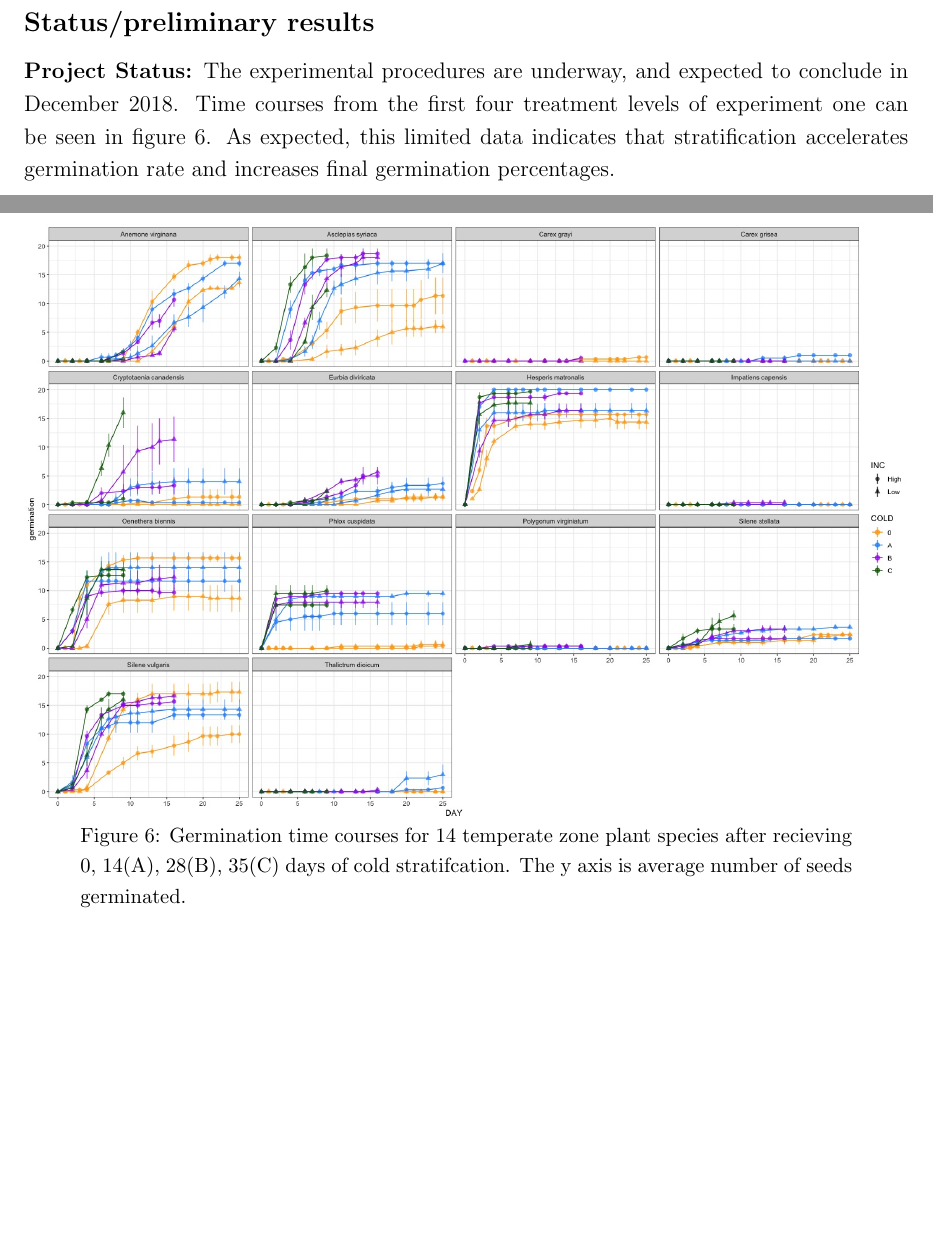
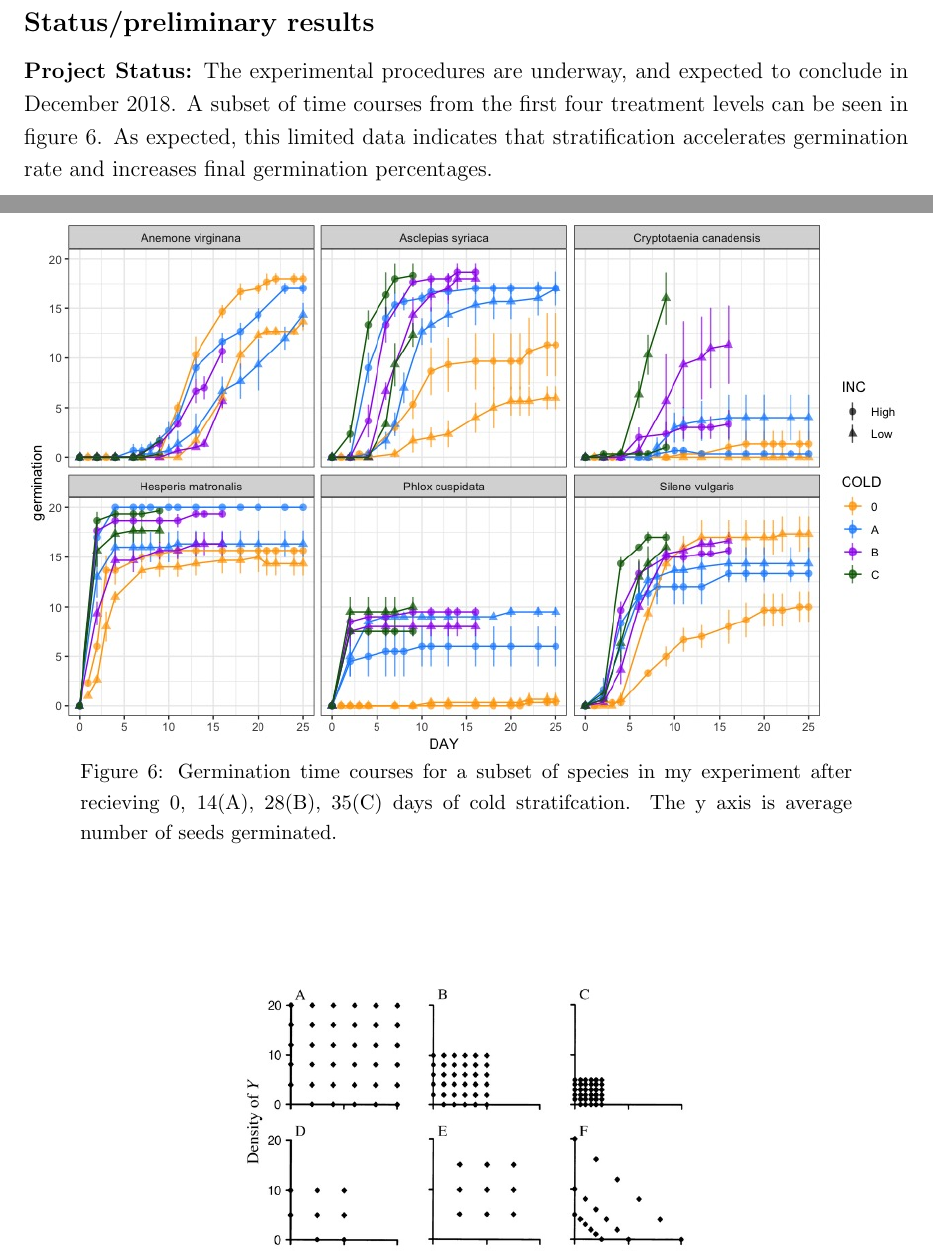
Before and after one commit to dbuona/timetogerminate, a LaTeX thesis (dissertation proposal/writing/dis_prop_outline.tex): two parts of pages 11 and 27 of 27, joined at a grey line, cut so that both start at the same text, the shorter picture padded with empty space. The pictures show the PDF file dissertation proposal/writing/dis_prop_outline.pdf that the author committed with the source.

Commit message:
final proposal

```diff
--- a/dissertation proposal/writing/dis_prop_outline.tex
+++ b/dissertation proposal/writing/dis_prop_outline.tex
@@ -163,7 +163,7 @@ ts.
 \indent\indent\textbf{Experimental Protocols:} In the summer of 2018, I procured seeds of 14 temperate eastern North America herbaceous plant species of both native and non-native origins from plant nursery stock or collections (see figure~\ref{fig:Figure 5}) and dry-stored them in cool conditions until the start of the experiment. In mid-August 2018, I checked all seeds for the presence of an embryo using a float test \citep{Baskin2014}, and imbibed them in distilled water for 20 hours. I then randomly divided seeds of each species into cohorts of 15-20, depending on seed availability, and placed them on wetted sterile sand in 8 cm plastic petri dishes. I assigned three replicates of each cohort to a combination of stratification duration (10 levels: 0, 14, 28, 35, 42, 49, 56, 63, 77, 100 days) and incubation (two levels, low temperature: \SI{20}{\degreeCelsius} day/\SI{10}{\degreeCelsius} night or high: \SI{25}{\degreeCelsius} day/\SI{15}{\degreeCelsius} night) treatments, making for a 20-level full factorial treatment design. For stratification, I wrapped petri dishes in aluminum foil and placed them in a germination chamber in the dark at \SI{4}{\degreeCelsius}. At the end of each stratification duration, I transferred cohorts to incubation conditions in growth chambers. I observed germination fractions every other day for 25 days, and moistened as needed. By measuring the germination fraction over time, I will generate germination time courses, plots demonstrating change in germination percentage over time, for each species and each treatment.\\
 \indent\textbf{Statistical analysis:} Using the germination time courses for each species or population respectively, I will calculate the rate of change for $T_b$ as a function of stratification duration. From these data, I will assess each species' sensitivity to stratification, and use this information to predict how germination rank may change under different stratification scenarios. I will also examine whether species with different characteristics, such as life history and habitat requirements, differ in the strength of their response to the environmental treatments.\\
 \subsection*{Status/preliminary results}
-\textbf{Project Status:} The experimental procedures are underway, and expected to conclude in December 2018. Time courses from the first four treatment levels of experiment one can be seen in figure~\ref{fig:Figure 6}. As expected, this limited data indicates that stratification accelerates germination rate and increases final germination percentages.\\
+\textbf{Project Status:} The experimental procedures are underway, and expected to conclude in December 2018. A subset of time courses from the first four treatment levels can be seen in figure~\ref{fig:Figure 6}. As expected, this limited data indicates that stratification accelerates germination rate and increases final germination percentages.\\
 \subsection*{Implications}
 \indent\indent This chapter will significantly expand the scope of our understanding of species' germination response to climate change. Because of the large numbers of species and treatment levels in these experiments, this study will provide high-resolution information regarding the dynamics of germination phenology in response to stratification across a suite of interacting wild plant species, an approach which has been hitherto restricted to single-species studies or domestic species. This study will be unique for its ability to directly compare these responses among species, advancing our understanding of the effects of phenological shifts on plant interactions.
 \section*{OEGREs: A meta-analysis of Observed Environmental Germination Responses in Experiments}
@@ -351,8 +351,8 @@ ch.4 & Write article\\
 
 \begin{figure}[here]
 \begin{center}
-\includegraphics[width=\textwidth,keepaspectratio]{..//figures/Time_course_output.jpeg}
-\caption{Germination time courses for 14 temperate zone plant species after recieving 0, 14(A), 28(B), 35(C) days of cold stratifcation. The y axis is average number of seeds germinated.}
+\includegraphics[width=\textwidth,keepaspectratio]{..//figures/Subset_time_couse.jpeg}
+\caption{Germination time courses for a subset of species in my experiment after recieving 0, 14(A), 28(B), 35(C) days of cold stratifcation. The y axis is average number of seeds germinated.}
 \label{fig:Figure 6}
 \end{center}
 \end{figure}
```
Also changed, not shown: dissertation proposal/writing/prop.bib (+3 -3 lines), dissertation proposal/buonaiuto_dissertation_proposal.pdf, dissertation proposal/figures/Asclepius_only.jpeg (added), dissertation proposal/figures/Subset_time_couse.jpeg (added), dissertation proposal/writing/dis_prop_outline.bbl, dissertation proposal/writing/dis_prop_outline.pdf, germination_trials/Subset_time_couse.jpeg (added), 5 other files.
